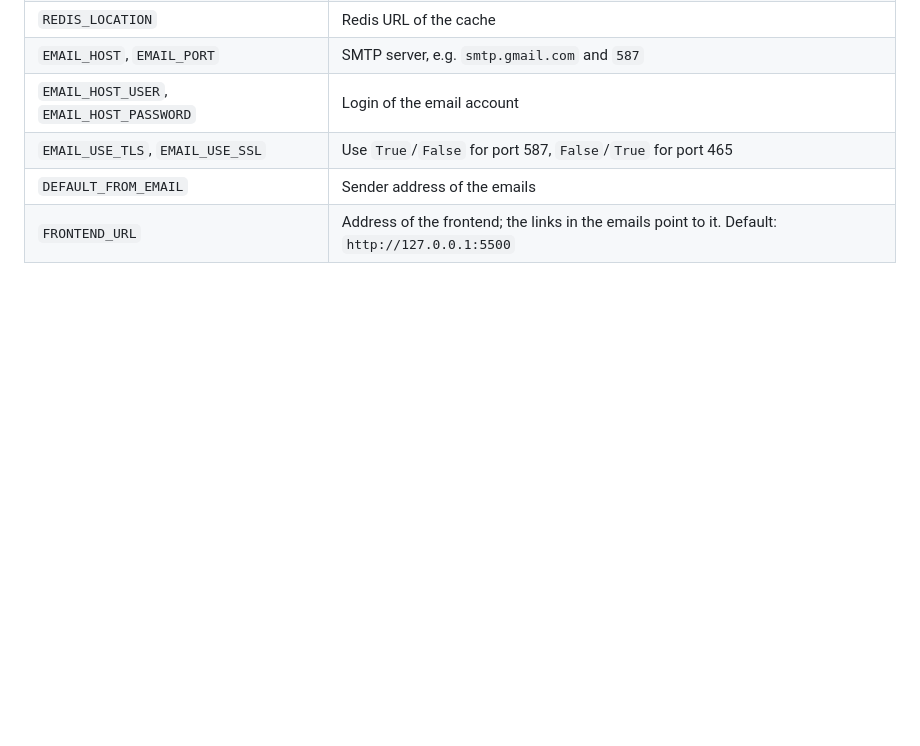
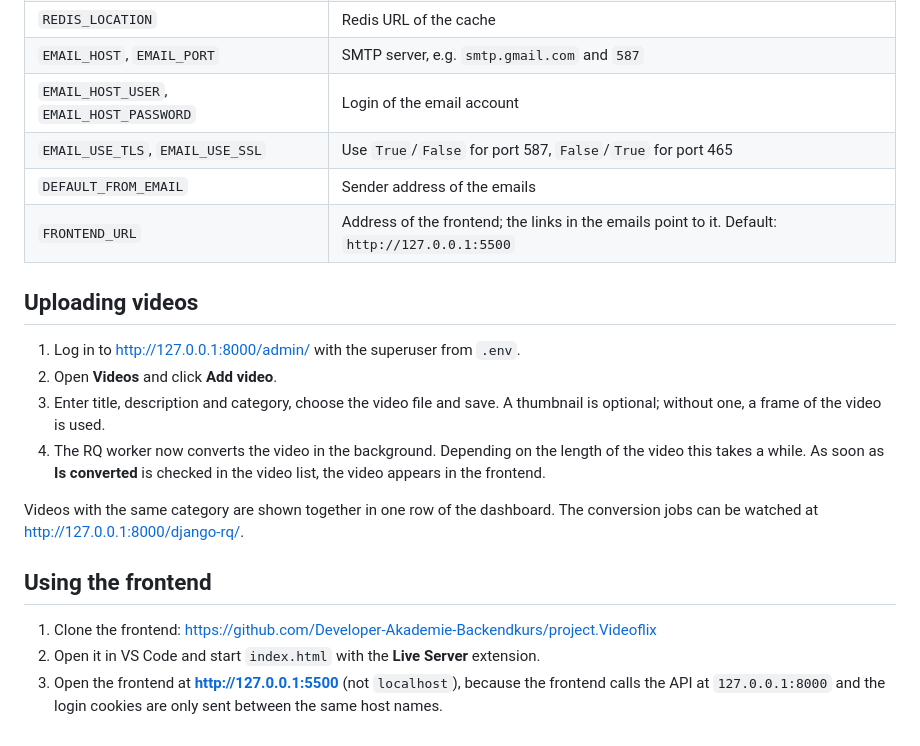
Before and after one commit to shajib07/videoflix-backend, a Markdown page: README.md, the part around the change. GitHub-like rendering; blank space fills up the shorter version.

Commit message:
Add video upload and frontend setup to README

```diff
--- a/README.md
+++ b/README.md
@@ -108,3 +108,27 @@ variables from the template.
 | `EMAIL_USE_TLS`, `EMAIL_USE_SSL` | Use `True`/`False` for port 587, `False`/`True` for port 465 |
 | `DEFAULT_FROM_EMAIL` | Sender address of the emails |
 | `FRONTEND_URL` | Address of the frontend; the links in the emails point to it. Default: `http://127.0.0.1:5500` |
+
+## Uploading videos
+
+1. Log in to http://127.0.0.1:8000/admin/ with the superuser from `.env`.
+2. Open **Videos** and click **Add video**.
+3. Enter title, description and category, choose the video file and save.
+   A thumbnail is optional; without one, a frame of the video is used.
+4. The RQ worker now converts the video in the background. Depending on the
+   length of the video this takes a while. As soon as **Is converted** is
+   checked in the video list, the video appears in the frontend.
+
+Videos with the same category are shown together in one row of the
+dashboard. The conversion jobs can be watched at
+http://127.0.0.1:8000/django-rq/.
+
+## Using the frontend
+
+1. Clone the frontend:
+   https://github.com/Developer-Akademie-Backendkurs/project.Videoflix
+2. Open it in VS Code and start `index.html` with the **Live Server**
+   extension.
+3. Open the frontend at **http://127.0.0.1:5500** (not `localhost`), because
+   the frontend calls the API at `127.0.0.1:8000` and the login cookies are
+   only sent between the same host names.
```
